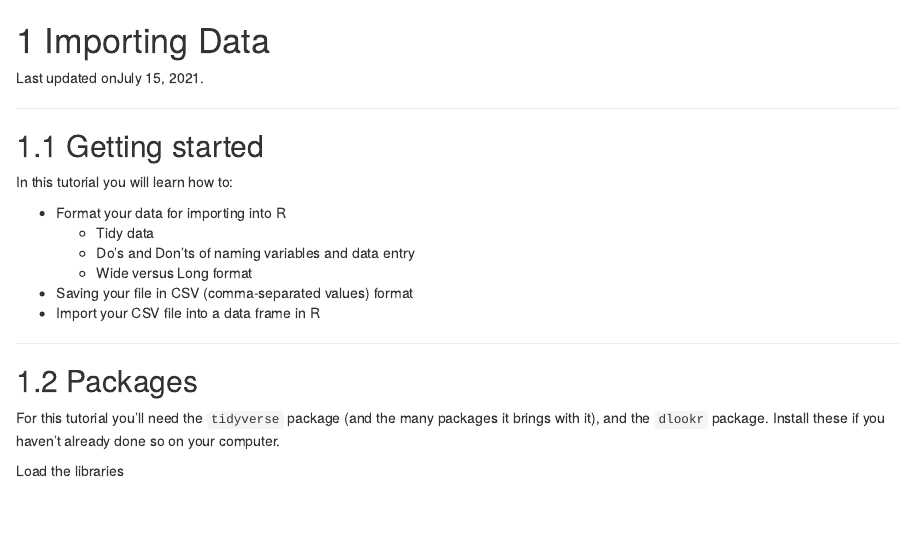
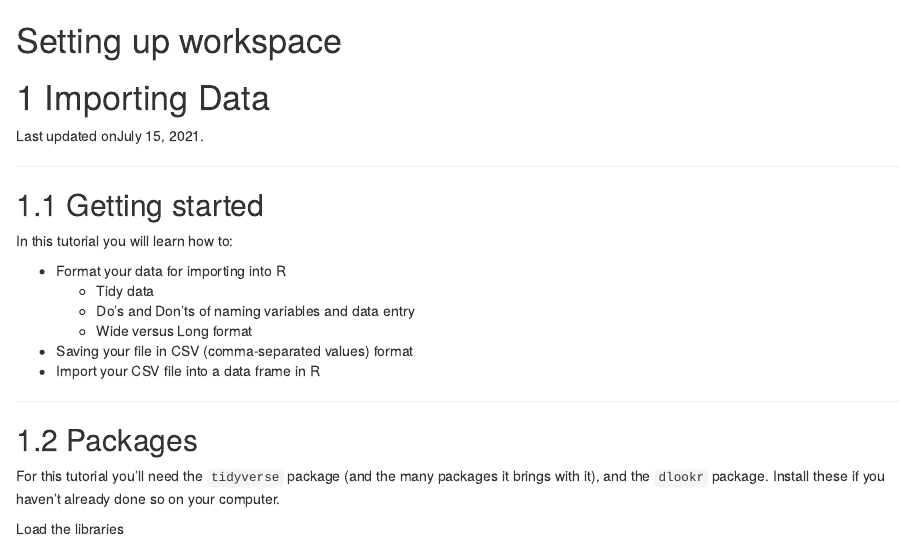
Before and after one commit to ubco-biology/BIOL202, an R Markdown document (01-Importing_data.Rmd): the page in a window 1100 px wide, from its top. Rendered offline with R 4.5, knitr and Pandoc, with nearby package versions; drawn as R Markdown's standard HTML page in place of the format the file asks for; some code elsewhere in the file could not run offline.

Commit message:
Trying out the "parts"

```diff
--- a/01-Importing_data.Rmd
+++ b/01-Importing_data.Rmd
@@ -1,3 +1,5 @@
+# (PART\*) Setting up workspace {-}
+
 # Importing Data {#data_import}
 
 Last updated on`r format(Sys.time(), '%B %d, %Y')`.
```
Also changed, not shown: 03-confints_stripchart.Rmd (+11 -5 lines), index.Rmd (+2 -0 lines), 32 other files.
